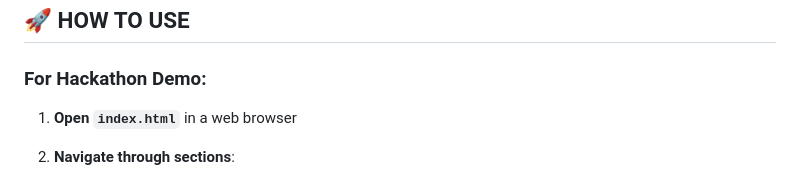
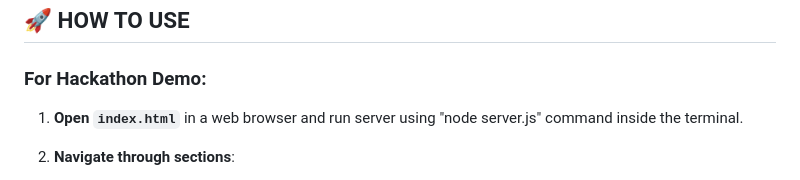
Before and after one commit to rayanazrin/kepoksesubmission, a Markdown page: enhance/README.md, the part around the change. Drawn GitHub-style.

```diff
--- a/enhance/README.md
+++ b/enhance/README.md
@@ -95,7 +95,7 @@ CyberShield/
 
 ### **For Hackathon Demo:**
 
-1. **Open `index.html`** in a web browser
+1. **Open `index.html`** in a web browser and run server using "node server.js" command inside the terminal.
 2. **Navigate through sections**:
    - Report Crime
    - Track Report
```
